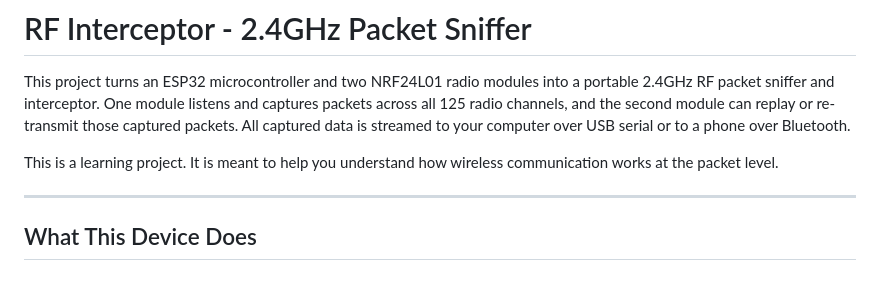
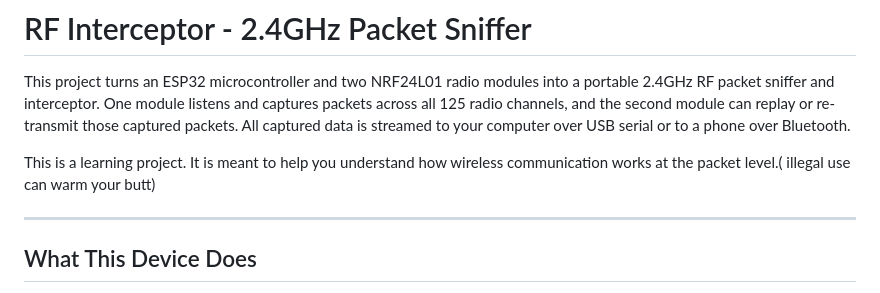
Before and after one commit to NirmalyaLenka/RF-Interceptor---2.4GHz-Packet-Sniffer, a Markdown page: README.md, the part around the change. GitHub-like rendering.

```diff
--- a/README.md
+++ b/README.md
@@ -2,7 +2,7 @@
 
 This project turns an ESP32 microcontroller and two NRF24L01 radio modules into a portable 2.4GHz RF packet sniffer and interceptor. One module listens and captures packets across all 125 radio channels, and the second module can replay or re-transmit those captured packets. All captured data is streamed to your computer over USB serial or to a phone over Bluetooth.
 
-This is a learning project. It is meant to help you understand how wireless communication works at the packet level.
+This is a learning project. It is meant to help you understand how wireless communication works at the packet level.( illegal use can warm your butt)
 
 ---
 
```
